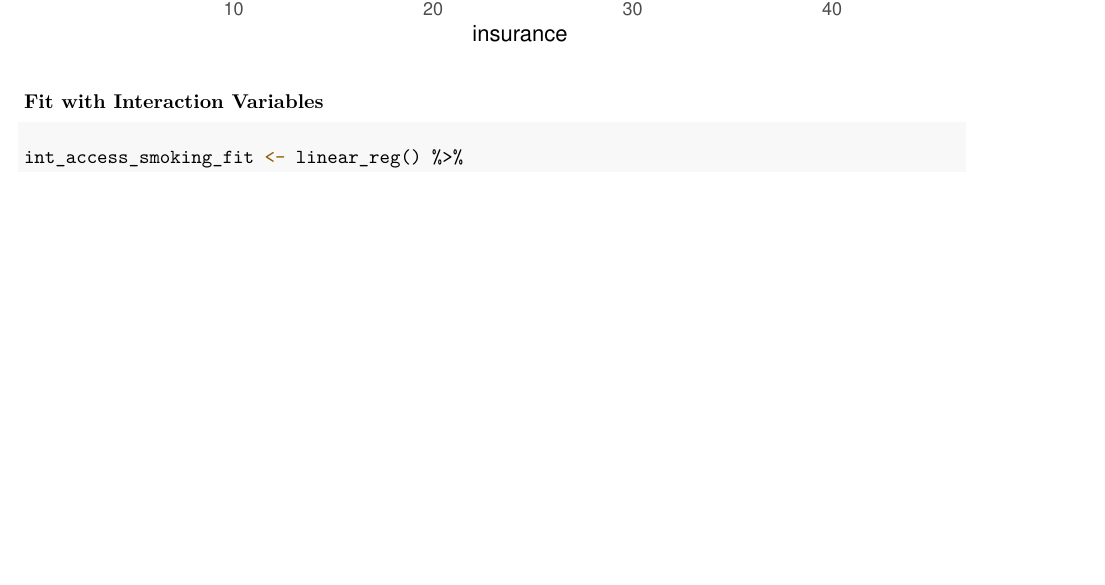
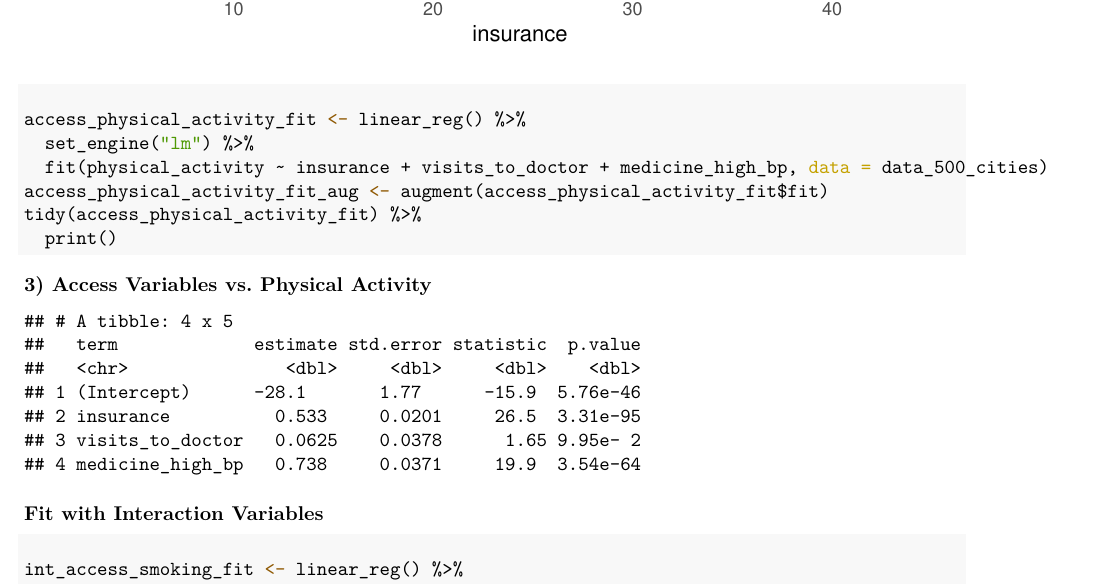
Before and after one commit to STA198F2021/IDK-name-yet, an R Markdown document (final report/data_analysis.Rmd): part of page 6 of 18, cut so that both start at the same text, the shorter picture padded with empty space. The pictures show the output file final report/data_analysis.pdf that the author committed with the source.

Commit message:
Added lm for access variables vs physical activity (no interactions)

````diff
--- a/final report/data_analysis.Rmd
+++ b/final report/data_analysis.Rmd
@@ -279,6 +278,16 @@ geom_point(size = 0.25) +
 geom_smooth(data = access_binge_drinking_fit_aug, mapping = aes(x = insurance, y = .fitted))
 ```
 
+#### 3) Access Variables vs. Physical Activity
+
+```{r linear-regression-access-physical-activity-no int, warning= FALSE, message= FALSE}
+access_physical_activity_fit <- linear_reg() %>%
+  set_engine("lm") %>%
+  fit(physical_activity ~ insurance + visits_to_doctor + medicine_high_bp, data = data_500_cities)
+access_physical_activity_fit_aug <- augment(access_physical_activity_fit$fit)
+tidy(access_physical_activity_fit) %>%
+  print()
+```
 
 ### Fit with Interaction Variables
 
````
Also changed, not shown: final report/data_analysis.pdf, final report/data_analysis.Rmd (8 more changed lines).
